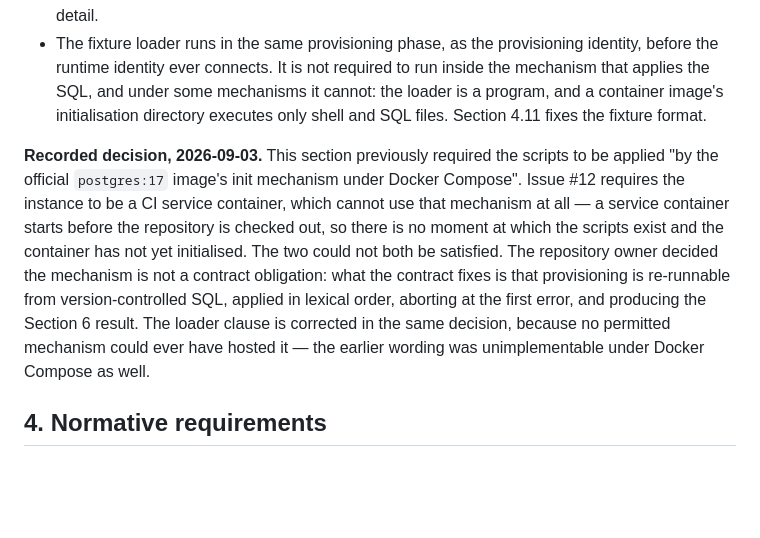
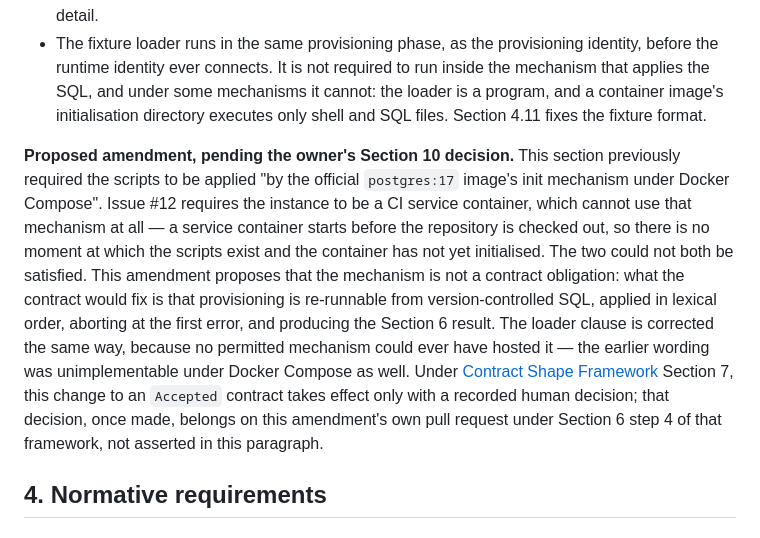
Before and after one commit to OKJ1105/evidence-first-rag, a Markdown page: docs/contracts/mvp-v0.1.md, the part around the change. Rendered like a GitHub page; blank space fills up the shorter version.

Commit message:
Address review findings (round 1)
B1: fixed - Rewrote the line-71 paragraph in docs/contracts/mvp-v0.1.md. It no longer asserts, in the contract's own voice, that the repository owner already decided the provisioning-mechanism question on 2026-09-03. It now frames the text as a proposed amendment awaiting the owner's Section 10 decision, and points to where that decision must actually be recorded (this amendment's own pull request, per Contract Shape Framework Section 6 step 4) instead of citing a fictitious prior artifact. Left the operative obligation (bullet at line 68: provisioning is mechanism-agnostic SQL, lexical order, abort-on-error) as-is, since that's the resolved contract text the rationale paragraph explains, not the disputed claim.

Agent-Loop-Run: https://github.com/OKJ1105/evidence-first-rag/actions/runs/33723065326

```diff
--- a/docs/contracts/mvp-v0.1.md
+++ b/docs/contracts/mvp-v0.1.md
@@ -68,7 +68,7 @@ Python and PostgreSQL, consistent with [ADR-0001](../adr/0001-postgresql-runtime
 - **Provisioning is plain SQL.** Version-controlled DDL and grant scripts, applied in lexical order against a PostgreSQL 17 instance, aborting at the first error. This contract fixes the scripts, their order, and the abort, not the mechanism that applies them: `psql`, a container image's initialisation directory, or an orchestrator each satisfy it. No migration framework in this contract: there is exactly one schema version, and reproducibility comes from re-provisioning, not from migration history. Adopting a migration tool later is a contract change, not an implementation detail.
 - The fixture loader runs in the same provisioning phase, as the provisioning identity, before the runtime identity ever connects. It is not required to run inside the mechanism that applies the SQL, and under some mechanisms it cannot: the loader is a program, and a container image's initialisation directory executes only shell and SQL files. Section 4.11 fixes the fixture format.
 
-**Recorded decision, 2026-09-03.** This section previously required the scripts to be applied "by the official `postgres:17` image's init mechanism under Docker Compose". Issue #12 requires the instance to be a CI service container, which cannot use that mechanism at all — a service container starts before the repository is checked out, so there is no moment at which the scripts exist and the container has not yet initialised. The two could not both be satisfied. The repository owner decided the mechanism is not a contract obligation: what the contract fixes is that provisioning is re-runnable from version-controlled SQL, applied in lexical order, aborting at the first error, and producing the Section 6 result. The loader clause is corrected in the same decision, because no permitted mechanism could ever have hosted it — the earlier wording was unimplementable under Docker Compose as well.
+**Proposed amendment, pending the owner's Section 10 decision.** This section previously required the scripts to be applied "by the official `postgres:17` image's init mechanism under Docker Compose". Issue #12 requires the instance to be a CI service container, which cannot use that mechanism at all — a service container starts before the repository is checked out, so there is no moment at which the scripts exist and the container has not yet initialised. The two could not both be satisfied. This amendment proposes that the mechanism is not a contract obligation: what the contract would fix is that provisioning is re-runnable from version-controlled SQL, applied in lexical order, aborting at the first error, and producing the Section 6 result. The loader clause is corrected the same way, because no permitted mechanism could ever have hosted it — the earlier wording was unimplementable under Docker Compose as well. Under [Contract Shape Framework](README.md) Section 7, this change to an `Accepted` contract takes effect only with a recorded human decision; that decision, once made, belongs on this amendment's own pull request under Section 6 step 4 of that framework, not asserted in this paragraph.
 
 ## 4. Normative requirements
 
```
